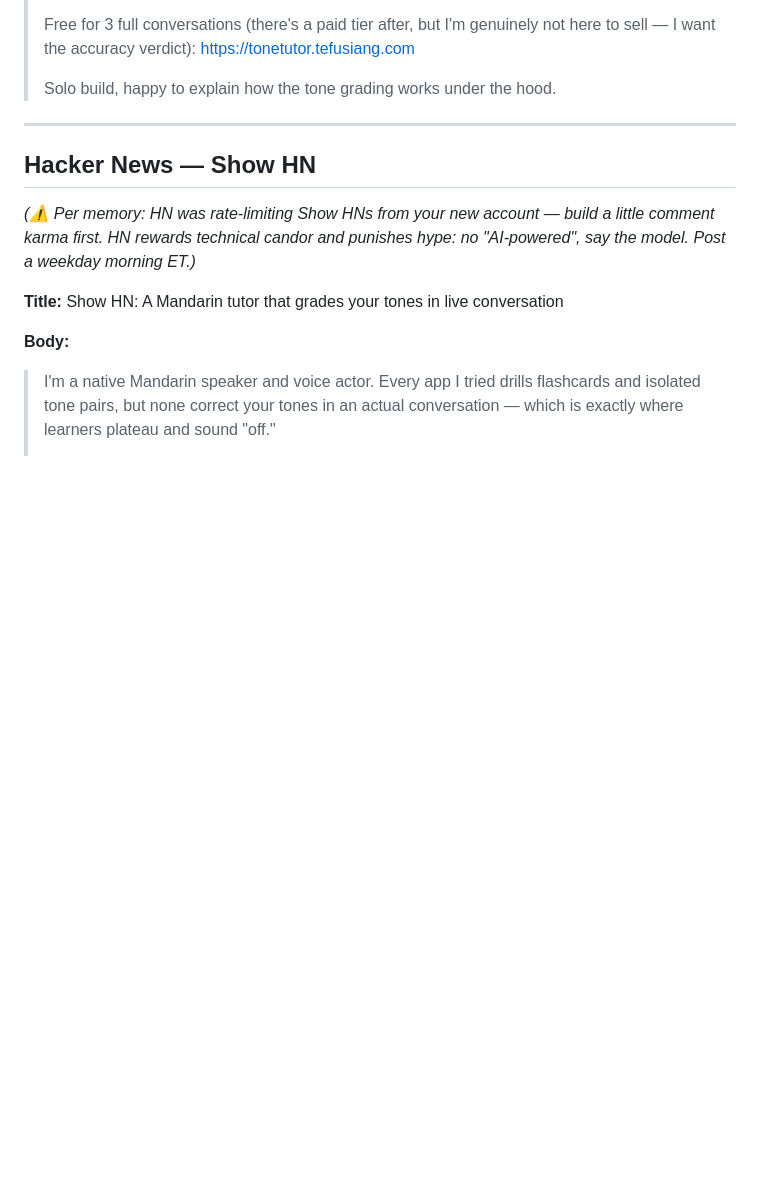
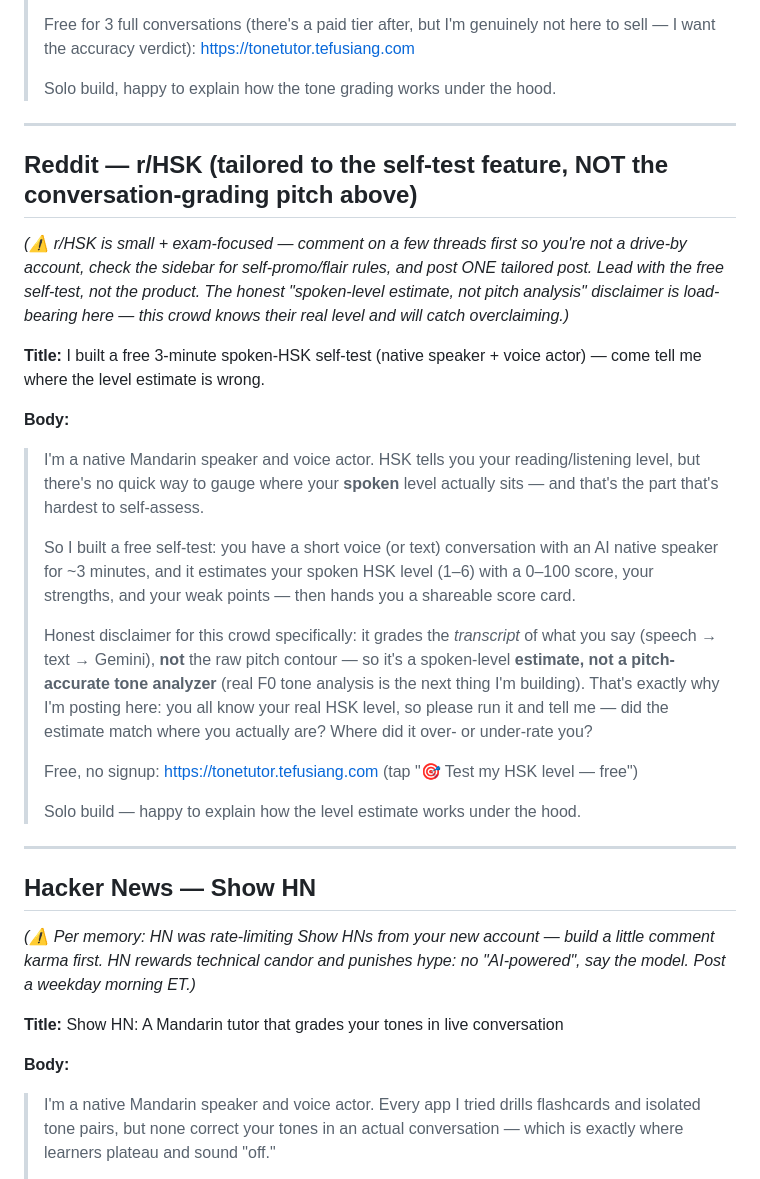
Before and after one commit to 64johnlee/tonetutor, a Markdown page: LAUNCH.md, the part around the change. Rendered like a GitHub page; blank space fills up the shorter version.

Commit message:
docs(growth): add tailored r/HSK self-test launch post to LAUNCH.md
Pitched at the HSK self-test/score-card feature (not the conversation-
grading angle) with the honest spoken-level-estimate disclaimer for the
exam-savvy r/HSK crowd. Button label matched to live frontend.

Co-Authored-By: Claude Opus 4.8 <noreply@anthropic.com>

```diff
--- a/LAUNCH.md
+++ b/LAUNCH.md
@@ -33,6 +33,24 @@
 > Free for 3 full conversations (there's a paid tier after, but I'm genuinely not here to sell — I want the accuracy verdict): https://tonetutor.tefusiang.com
 >
 > Solo build, happy to explain how the tone grading works under the hood.
+
+---
+
+## Reddit — r/HSK (tailored to the self-test feature, NOT the conversation-grading pitch above)
+*(⚠️ r/HSK is small + exam-focused — comment on a few threads first so you're not a drive-by account, check the sidebar for self-promo/flair rules, and post ONE tailored post. Lead with the free self-test, not the product. The honest "spoken-level estimate, not pitch analysis" disclaimer is load-bearing here — this crowd knows their real level and will catch overclaiming.)*
+
+**Title:** I built a free 3-minute spoken-HSK self-test (native speaker + voice actor) — come tell me where the level estimate is wrong.
+
+**Body:**
+> I'm a native Mandarin speaker and voice actor. HSK tells you your reading/listening level, but there's no quick way to gauge where your **spoken** level actually sits — and that's the part that's hardest to self-assess.
+>
+> So I built a free self-test: you have a short voice (or text) conversation with an AI native speaker for ~3 minutes, and it estimates your spoken HSK level (1–6) with a 0–100 score, your strengths, and your weak points — then hands you a shareable score card.
+>
+> Honest disclaimer for this crowd specifically: it grades the *transcript* of what you say (speech → text → Gemini), **not** the raw pitch contour — so it's a spoken-level **estimate, not a pitch-accurate tone analyzer** (real F0 tone analysis is the next thing I'm building). That's exactly why I'm posting here: you all know your real HSK level, so please run it and tell me — did the estimate match where you actually are? Where did it over- or under-rate you?
+>
+> Free, no signup: https://tonetutor.tefusiang.com (tap "🎯 Test my HSK level — free")
+>
+> Solo build — happy to explain how the level estimate works under the hood.
 
 ---
 
```
